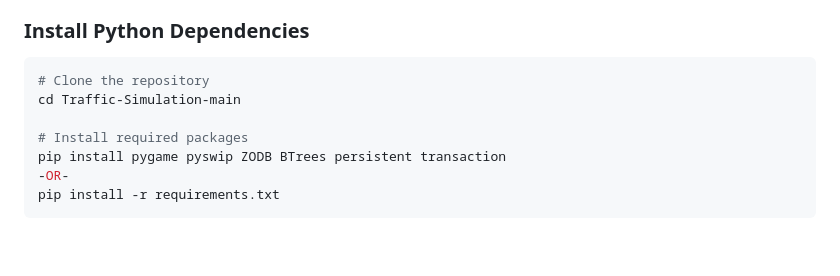
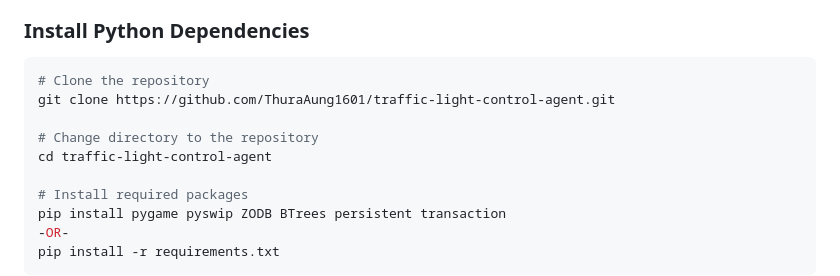
Before and after one commit to ThuraAung1601/traffic-light-control-agent, a Markdown page: README.md, the part around the change. GitHub-like rendering; blank space fills up the shorter version.

````diff
--- a/README.md
+++ b/README.md
@@ -65,7 +65,10 @@ Download from [SWI-Prolog official website](https://www.swi-prolog.org/Download.
 
 ```bash
 # Clone the repository
-cd Traffic-Simulation-main
+git clone https://github.com/ThuraAung1601/traffic-light-control-agent.git
+
+# Change directory to the repository
+cd traffic-light-control-agent
 
 # Install required packages
 pip install pygame pyswip ZODB BTrees persistent transaction
````
